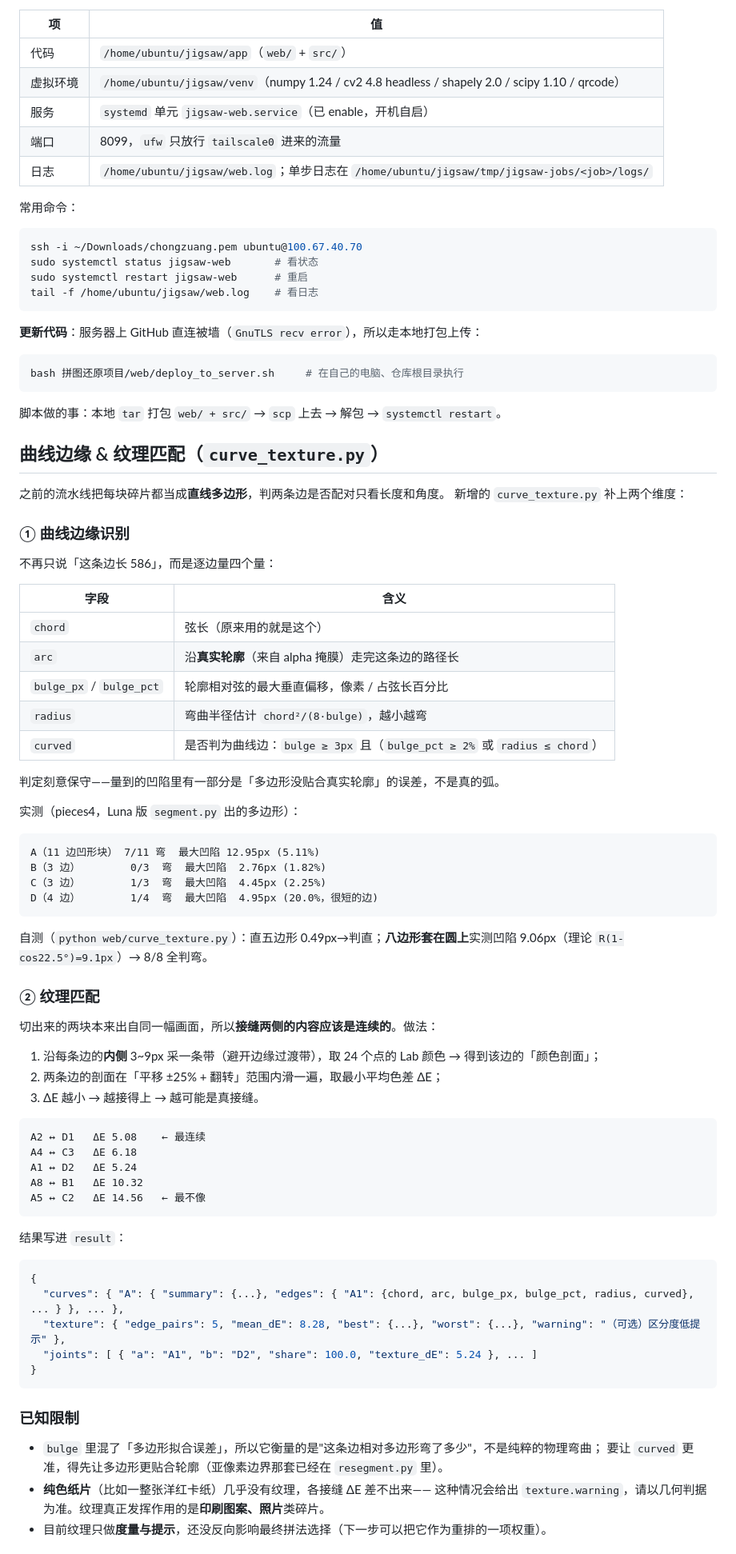
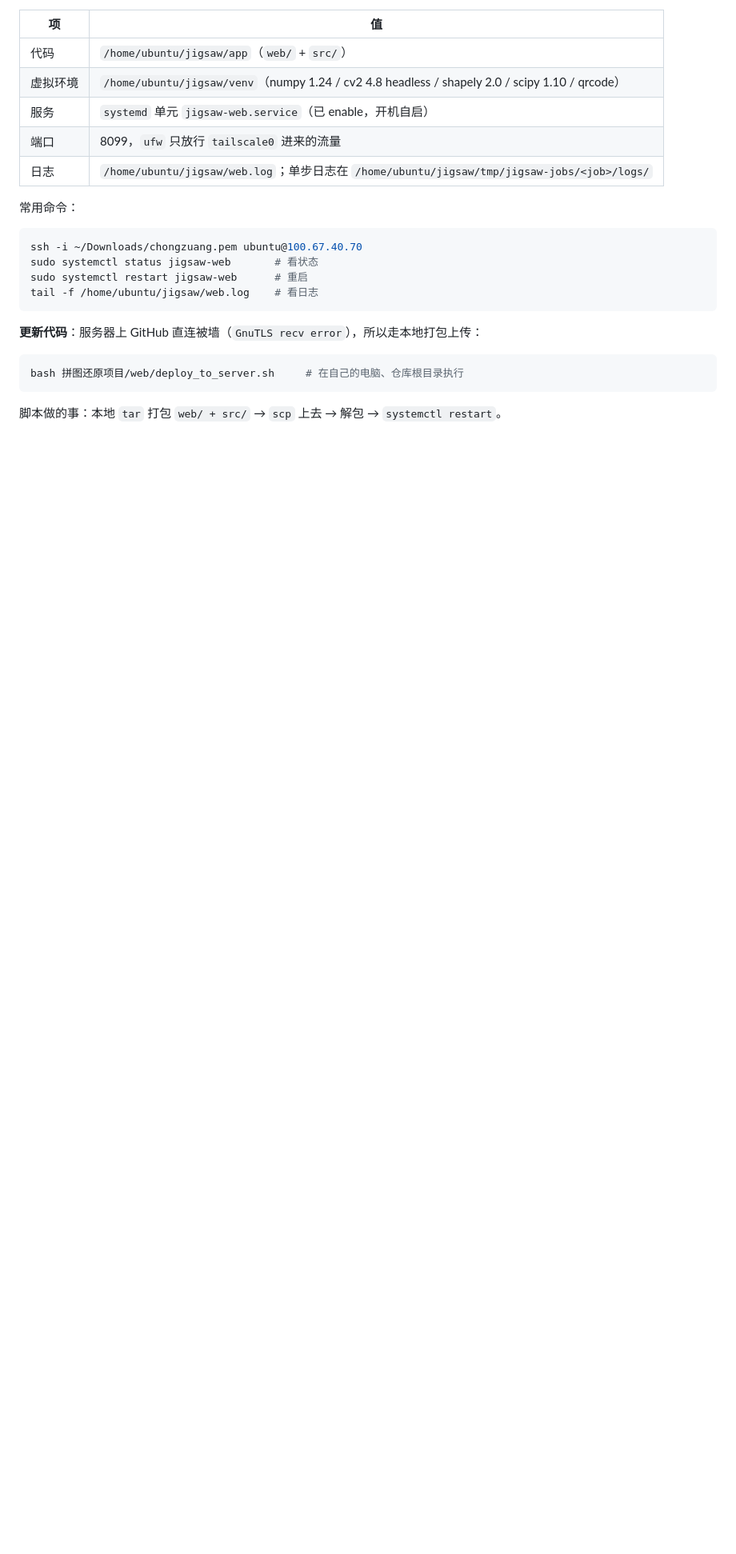
Before and after one commit to xiaohaipintu/yiqizuoxiangmu, a Markdown page: 拼图还原项目/web/README.md, the part around one of its changes. Shown at 80% size. Rendered like a GitHub page; blank space fills up the shorter version.

Commit message:
Revert "docs+fix(web): 曲线判定改为保守阈值（bulge>=3px 且 占比>=2% 或 半径<=弦长），补曲线/纹理功能文档"
This reverts commit 55645b12dc9fc480d7f9d786ceb128b194ba075d.

````diff
--- a/拼图还原项目/web/README.md
+++ b/拼图还原项目/web/README.md
@@ -191,67 +191,3 @@ bash 拼图还原项目/web/deploy_to_server.sh     # 在自己的电脑、仓
 
 脚本做的事：本地 `tar` 打包 `web/ + src/` → `scp` 上去 → 解包 → `systemctl restart`。
 
-## 曲线边缘 & 纹理匹配（`curve_texture.py`）
-
-之前的流水线把每块碎片都当成**直线多边形**，判两条边是否配对只看长度和角度。
-新增的 `curve_texture.py` 补上两个维度：
-
-### ① 曲线边缘识别
-
-不再只说「这条边长 586」，而是逐边量四个量：
-
-| 字段 | 含义 |
-| --- | --- |
-| `chord` | 弦长（原来用的就是这个） |
-| `arc` | 沿**真实轮廓**（来自 alpha 掩膜）走完这条边的路径长 |
-| `bulge_px` / `bulge_pct` | 轮廓相对弦的最大垂直偏移，像素 / 占弦长百分比 |
-| `radius` | 弯曲半径估计 `chord²/(8·bulge)`，越小越弯 |
-| `curved` | 是否判为曲线边：`bulge ≥ 3px` 且（`bulge_pct ≥ 2%` 或 `radius ≤ chord`）|
-
-判定刻意保守——量到的凹陷里有一部分是「多边形没贴合真实轮廓」的误差，不是真的弧。
-
-实测（pieces4，Luna 版 `segment.py` 出的多边形）：
-
-```
-A（11 边凹形块） 7/11 弯  最大凹陷 12.95px (5.11%)
-B（3 边）        0/3  弯  最大凹陷  2.76px (1.82%)
-C（3 边）        1/3  弯  最大凹陷  4.45px (2.25%)
-D（4 边）        1/4  弯  最大凹陷  4.95px (20.0%，很短的边)
-```
-
-自测（`python web/curve_texture.py`）：直五边形 0.49px→判直；**八边形套在圆上**实测凹陷 9.06px（理论 `R(1-cos22.5°)=9.1px`）→ 8/8 全判弯。
-
-### ② 纹理匹配
-
-切出来的两块本来出自同一幅画面，所以**接缝两侧的内容应该是连续的**。做法：
-
-1. 沿每条边的**内侧** 3~9px 采一条带（避开边缘过渡带），取 24 个点的 Lab 颜色 → 得到该边的「颜色剖面」；
-2. 两条边的剖面在「平移 ±25% + 翻转」范围内滑一遍，取最小平均色差 ΔE；
-3. ΔE 越小 → 越接得上 → 越可能是真接缝。
-
-```
-A2 ↔ D1   ΔE 5.08    ← 最连续
-A4 ↔ C3   ΔE 6.18
-A1 ↔ D2   ΔE 5.24
-A8 ↔ B1   ΔE 10.32
-A5 ↔ C2   ΔE 14.56   ← 最不像
-```
-
-结果写进 `result`：
-
-```jsonc
-{
-  "curves": { "A": { "summary": {...}, "edges": { "A1": {chord, arc, bulge_px, bulge_pct, radius, curved}, ... } }, ... },
-  "texture": { "edge_pairs": 5, "mean_dE": 8.28, "best": {...}, "worst": {...}, "warning": "（可选）区分度低提示" },
-  "joints": [ { "a": "A1", "b": "D2", "share": 100.0, "texture_dE": 5.24 }, ... ]
-}
-```
-
-### 已知限制
-
-- `bulge` 里混了「多边形拟合误差」，所以它衡量的是"这条边相对多边形弯了多少"，不是纯粹的物理弯曲；
-  要让 `curved` 更准，得先让多边形更贴合轮廓（亚像素边界那套已经在 `resegment.py` 里）。
-- **纯色纸片**（比如一整张洋红卡纸）几乎没有纹理，各接缝 ΔE 差不出来——
-  这种情况会给出 `texture.warning`，请以几何判据为准。纹理真正发挥作用的是**印刷图案、照片**类碎片。
-- 目前纹理只做**度量与提示**，还没反向影响最终拼法选择（下一步可以把它作为重排的一项权重）。
-
````
Also changed, not shown: other parts of 拼图还原项目/web/README.md (+0 -44 lines).
